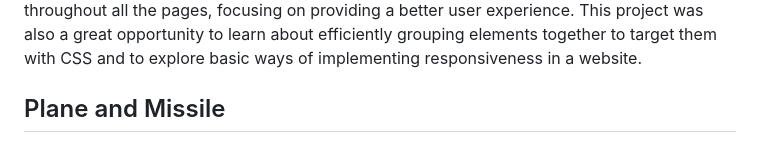
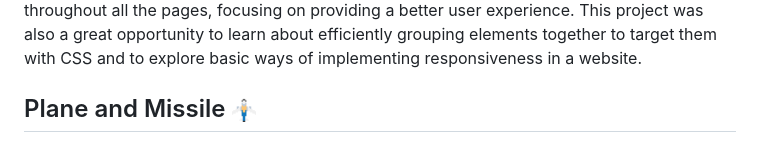
Before and after one commit to emmanuelsdias/web-app-dev, a Markdown page: README.md, the part around one of its changes. GitHub-like rendering.

Commit message:
added page icons to README

```diff
--- a/README.md
+++ b/README.md
@@ -18,7 +18,7 @@ To develop my High School's webpage, I began by studying my High School's existi
 
 Throughout the project, I learned the foundations of HTML, CSS, and Javascript, as well as how to structure files in an organized manner. Although I attempted to reuse the header, navigation bar, and footer codes by appending them to external `.html` files and then importing them using scripts, I was not satisfied with the end result (blinking of the header etc. due to the loading time of the scripts). In the end, I chose to duplicate the code throughout all the pages, focusing on providing a better user experience. This project was also a great opportunity to learn about efficiently grouping elements together to target them with CSS and to explore basic ways of implementing responsiveness in a website.
 
-## Plane and Missile
+## Plane and Missile <img src="./plane-and-missile/assets/images/plane.png" alt="Icon" height="24"/>
 
 ![Plane and Missile Screenshot Preview](./previews/plane-and-missile_banner.png)
 
```
Also changed, not shown: other parts of README.md (+2 -2 lines).
